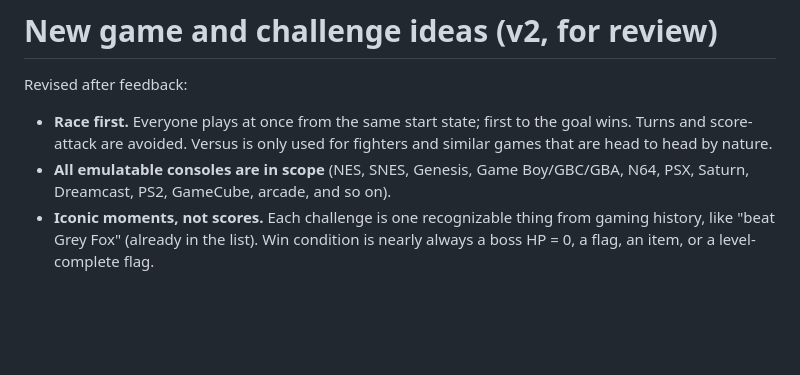
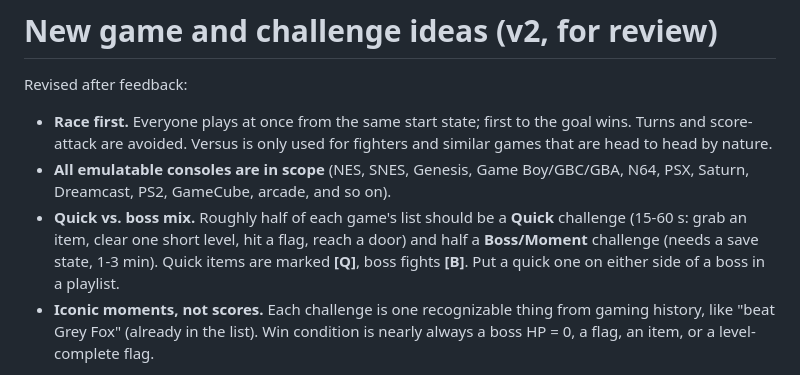
Before and after one commit to ryanstephan42/gauntlet, a Markdown page: docs/new-game-ideas.md, the part around one of its changes. GitHub-like rendering; blank space fills up the shorter version.

```diff
--- a/docs/new-game-ideas.md
+++ b/docs/new-game-ideas.md
@@ -5,6 +5,9 @@ Revised after feedback:
   avoided. Versus is only used for fighters and similar games that are head to head by nature.
 - **All emulatable consoles are in scope** (NES, SNES, Genesis, Game Boy/GBC/GBA, N64, PSX, Saturn, Dreamcast, PS2,
   GameCube, arcade, and so on).
+- **Quick vs. boss mix.** Roughly half of each game's list should be a **Quick** challenge (15-60 s: grab an item,
+  clear one short level, hit a flag, reach a door) and half a **Boss/Moment** challenge (needs a save state, 1-3 min).
+  Quick items are marked **[Q]**, boss fights **[B]**. Put a quick one on either side of a boss in a playlist.
 - **Iconic moments, not scores.** Each challenge is one recognizable thing from gaming history, like "beat Grey Fox"
   (already in the list). Win condition is nearly always a boss HP = 0, a flag, an item, or a level-complete flag.
 
```
Also changed, not shown: other parts of docs/new-game-ideas.md (+33 -4 lines).
